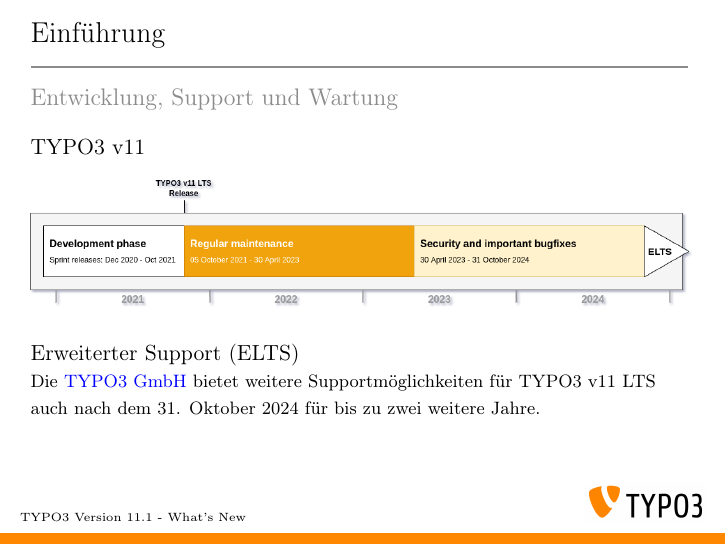
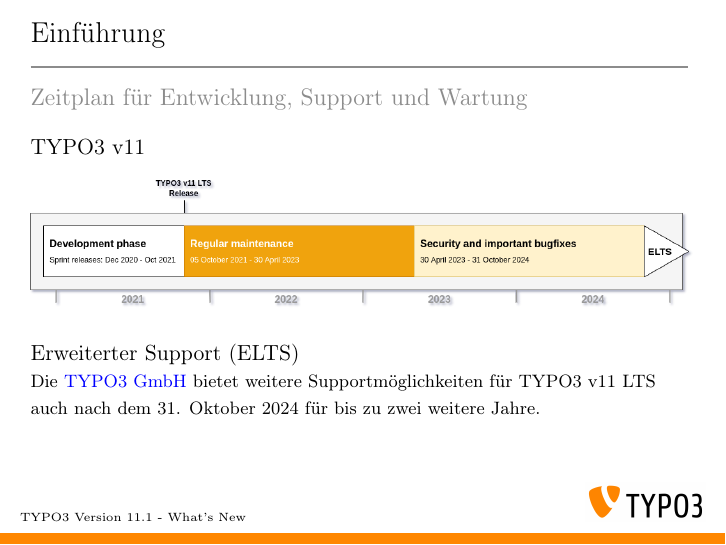
Before and after one commit to TYPO3-Whats-New/TYPO3-v11.1-dev, LaTeX slides (Slides/LaTeX/TYPO3-v11-1-whats-new.tex, which reads Slides/LaTeX/Chapters/Introduction/DevelopmentTimeline.tex): page 7 of 36. Compiled offline with pdfLaTeX.

Commit message:
Update DevelopmentTimeline.tex

```diff
--- a/Slides/LaTeX/Chapters/Introduction/DevelopmentTimeline.tex
+++ b/Slides/LaTeX/Chapters/Introduction/DevelopmentTimeline.tex
@@ -9,7 +9,7 @@
 
 \begin{frame}[fragile]
 	\frametitle{Einführung}
-	\framesubtitle{Entwicklung, Support und Wartung}
+	\framesubtitle{Zeitplan für Entwicklung, Support und Wartung}
 
 	\textbf{TYPO3 v11}
 
```
